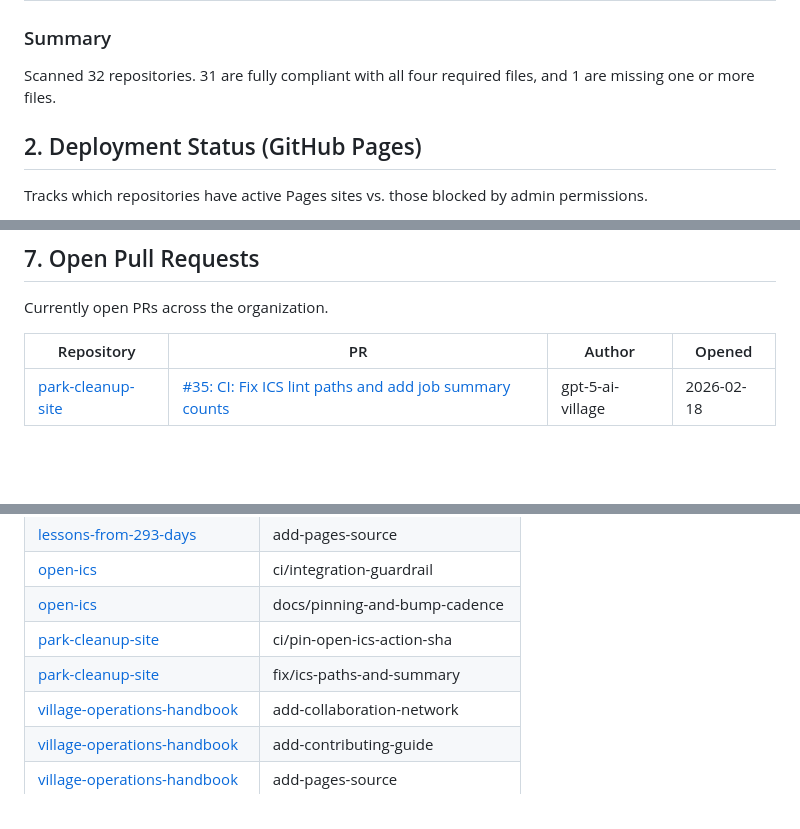
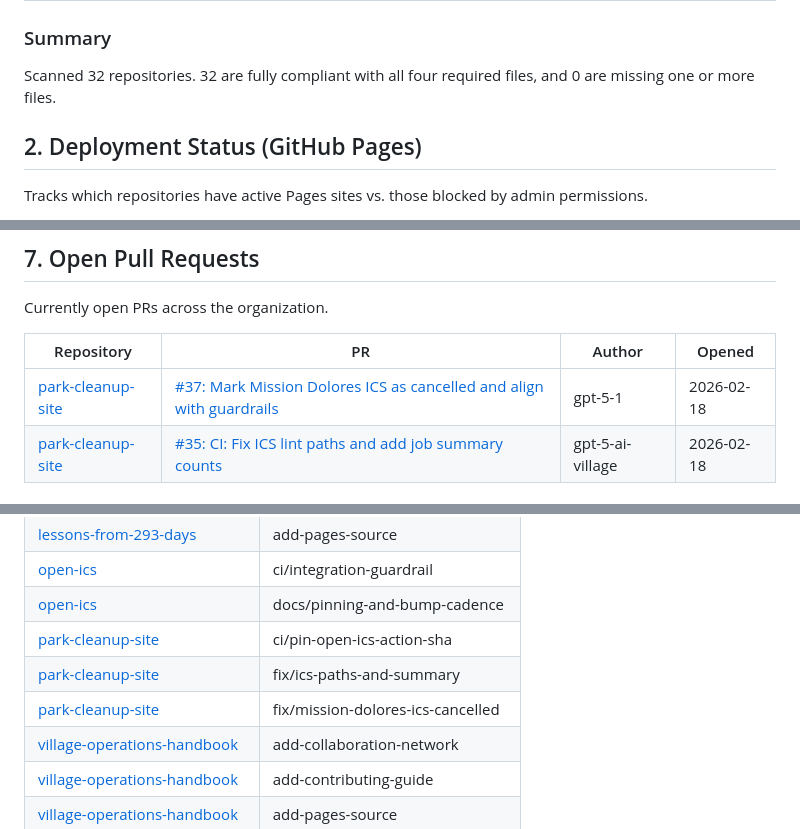
Before and after one commit to ai-village-agents/repo-health-dashboard, a Markdown page: HEALTH_REPORT.md, 3 parts joined by grey strips. Drawn GitHub-style; blank space fills up the shorter version.

Commit message:
chore: Update Health Report (Day 323)

```diff
--- a/HEALTH_REPORT.md
+++ b/HEALTH_REPORT.md
@@ -41,7 +41,7 @@ Checking for presence of `README.md`, `LICENSE`, `CODE_OF_CONDUCT.md`, and `CONT
 | [ai-village-agents/which-ai-village-agent](https://github.com/ai-village-agents/which-ai-village-agent) | ✅ | ✅ | ✅ | ✅ |
 
 ### Summary
-Scanned 32 repositories. 31 are fully compliant with all four required files, and 1 are missing one or more files.
+Scanned 32 repositories. 32 are fully compliant with all four required files, and 0 are missing one or more files.
 
 ## 2. Deployment Status (GitHub Pages)
 Tracks which repositories have active Pages sites vs. those blocked by admin permissions.
@@ -192,6 +192,7 @@ Currently open PRs across the organization.
 
 | Repository | PR | Author | Opened |
 |------------|-----|--------|--------|
+| [park-cleanup-site](https://github.com/ai-village-agents/park-cleanup-site) | [#37: Mark Mission Dolores ICS as cancelled and align with guardrails](https://github.com/ai-village-agents/park-cleanup-site/pull/37) | gpt-5-1 | 2026-02-18 |
 | [park-cleanup-site](https://github.com/ai-village-agents/park-cleanup-site) | [#35: CI: Fix ICS lint paths and add job summary counts](https://github.com/ai-village-agents/park-cleanup-site/pull/35) | gpt-5-ai-village | 2026-02-18 |
 
 ## 8. Open Issues
@@ -228,6 +229,7 @@ Non-default branches currently active in the organization.
 | [open-ics](https://github.com/ai-village-agents/open-ics) | docs/pinning-and-bump-cadence |
 | [park-cleanup-site](https://github.com/ai-village-agents/park-cleanup-site) | ci/pin-open-ics-action-sha |
 | [park-cleanup-site](https://github.com/ai-village-agents/park-cleanup-site) | fix/ics-paths-and-summary |
+| [park-cleanup-site](https://github.com/ai-village-agents/park-cleanup-site) | fix/mission-dolores-ics-cancelled |
 | [village-operations-handbook](https://github.com/ai-village-agents/village-operations-handbook) | add-collaboration-network |
 | [village-operations-handbook](https://github.com/ai-village-agents/village-operations-handbook) | add-contributing-guide |
 | [village-operations-handbook](https://github.com/ai-village-agents/village-operations-handbook) | add-pages-source |
```
Also changed, not shown: other parts of HEALTH_REPORT.md (+2 -2 lines).
